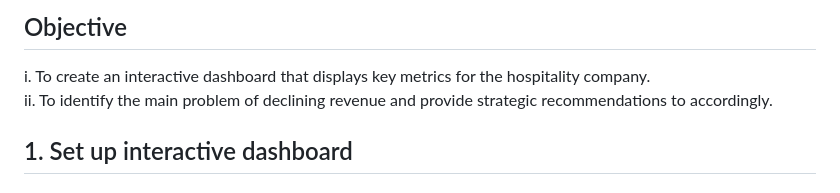
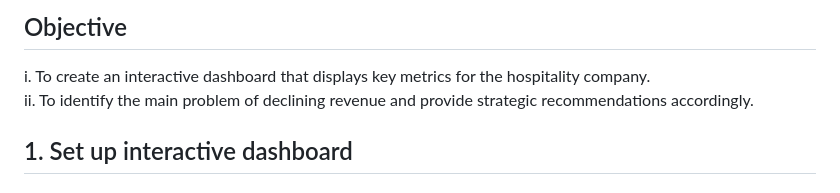
Before and after one commit to sys1169/Hao_Portfolio, a Markdown page: Hospitality_Revenue_Dashboard.md, the part around the change. Drawn GitHub-style.

```diff
--- a/Hospitality_Revenue_Dashboard.md
+++ b/Hospitality_Revenue_Dashboard.md
@@ -3,7 +3,7 @@ Case Study: Atliq Grands noticed a loss in their market share and revenue over a
 
 ## Objective
 i. To create an interactive dashboard that displays key metrics for the hospitality company.
-ii. To identify the main problem of declining revenue and provide strategic recommendations to accordingly.
+ii. To identify the main problem of declining revenue and provide strategic recommendations accordingly.
 
 ## 1. Set up interactive dashboard
 ### Star Schema
```
